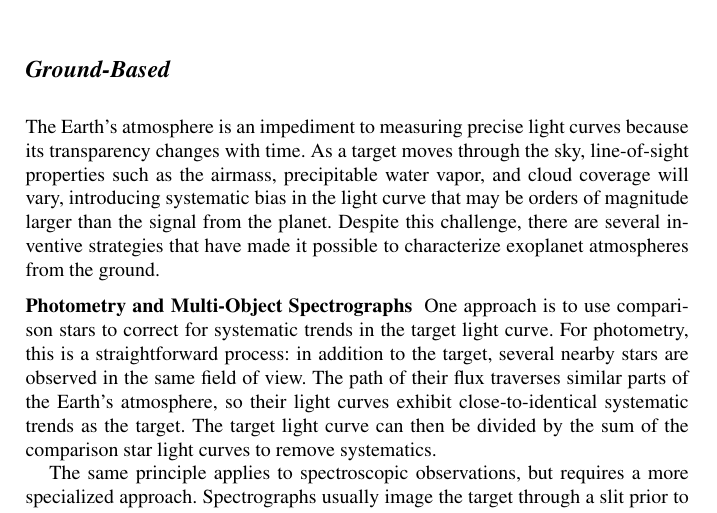
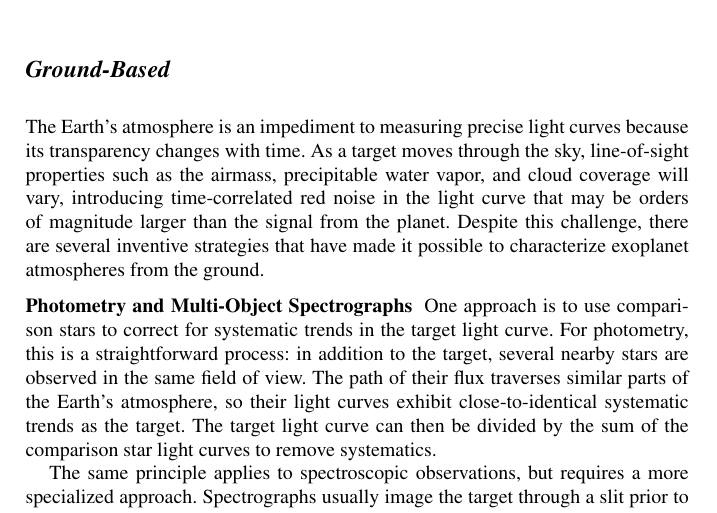
Before and after one commit to lkreidberg/atmospheres-chapter, a LaTeX document (chapter.tex): part of page 5 of 12, cut so that both start at the same text. Compiled offline with pdfLaTeX; a missing bibliography style is replaced by a similar one.

Commit message:
more editing

```diff
--- a/chapter.tex
+++ b/chapter.tex
@@ -217,7 +217,7 @@ In addition to \HST, the other space-based observing facility is \Spitzer, an 85
 %Intrapixel effect
 
 \subsection{Ground-Based}
-The Earth's atmosphere is an impediment to measuring precise light curves because its transparency changes with time.  As a target moves through the sky, line-of-sight properties such as the airmass, precipitable water vapor, and cloud coverage will vary, introducing systematic bias in the light curve that may be orders of magnitude larger than the signal from the planet. Despite this challenge, there are several inventive strategies that have made it possible to characterize exoplanet atmospheres from the ground.
+The Earth's atmosphere is an impediment to measuring precise light curves because its transparency changes with time.  As a target moves through the sky, line-of-sight properties such as the airmass, precipitable water vapor, and cloud coverage will vary, introducing time-correlated red noise in the light curve that may be orders of magnitude larger than the signal from the planet. Despite this challenge, there are several inventive strategies that have made it possible to characterize exoplanet atmospheres from the ground.
 
 \runinhead{Photometry and Multi-Object Spectrographs}
 One approach is to use comparison stars to correct for systematic trends in the target light curve. For photometry, this is a straightforward process: in addition to the target, several nearby stars are observed in the same field of view. The path of their flux traverses similar parts of the Earth's atmosphere, so their light curves exhibit close-to-identical systematic trends as the target. The target light curve can then be divided by the sum of the comparison star light curves to remove systematics.
```
Also changed, not shown: chapter.tex (2 more changed lines).
